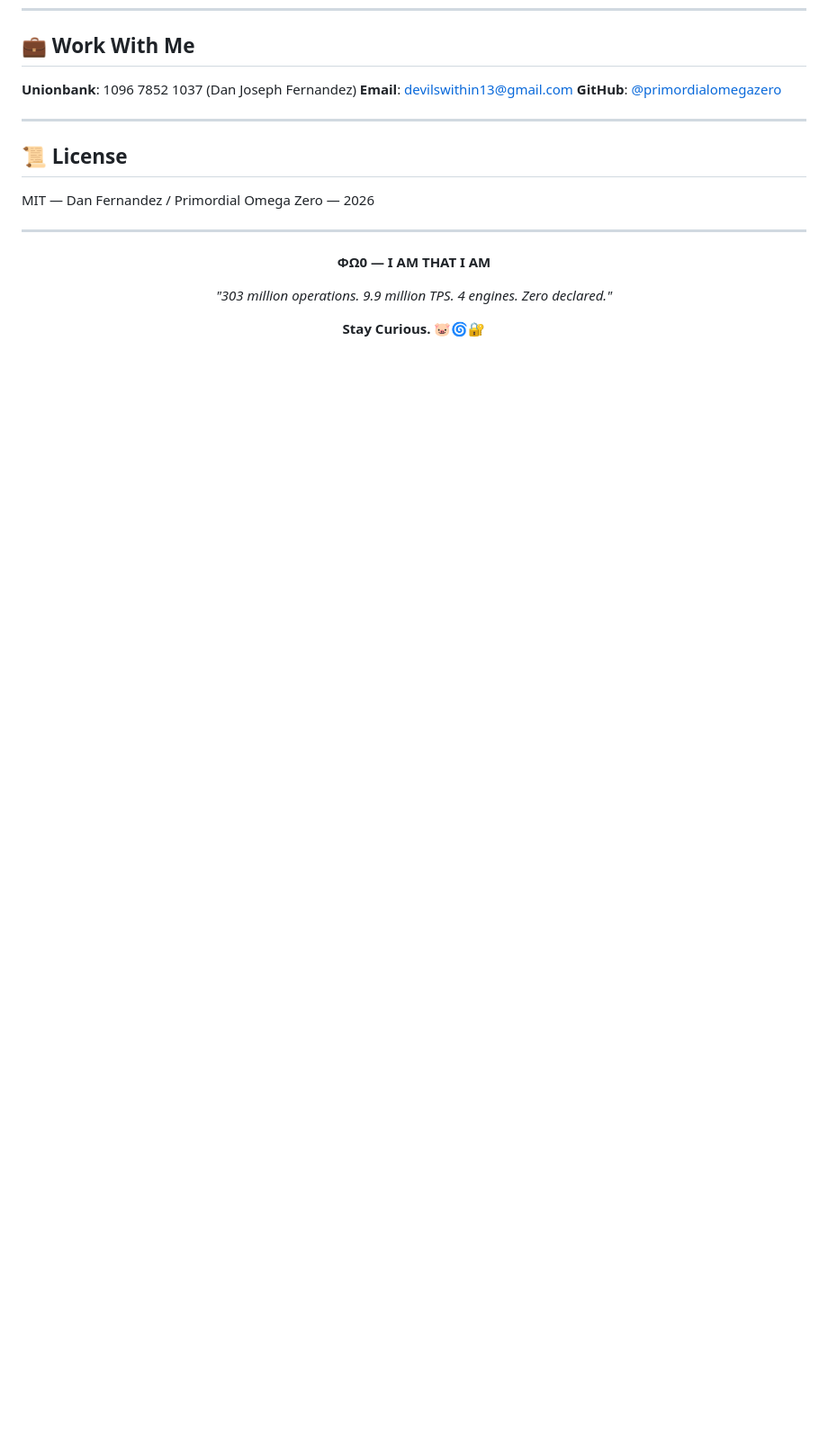
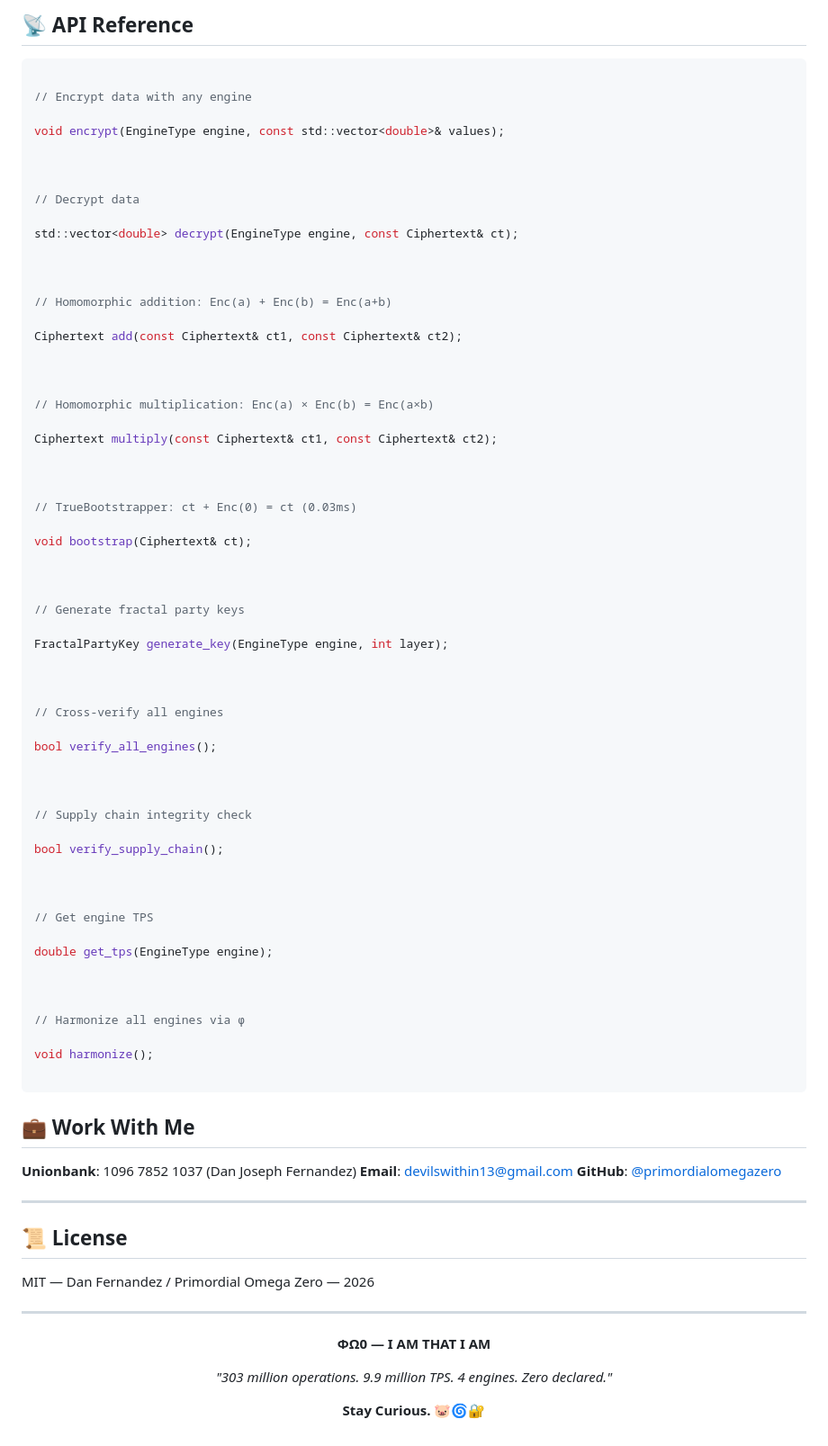
Before and after one commit to primordialomegazero/BeyondYourComprehensionFHE, a Markdown page: README.md, the part around one of its changes. Shown at 90% size. Drawn GitHub-style; blank space fills up the shorter version.

````diff
--- a/README.md
+++ b/README.md
@@ -137,3 +211,67 @@ B6 HYDRA lets you **compute on encrypted data without ever decrypting it.** A cl
+## 📡 API Reference
+
+```cpp
+
+// Encrypt data with any engine
+
+void encrypt(EngineType engine, const std::vector<double>& values);
+
+
+
+// Decrypt data
+
+std::vector<double> decrypt(EngineType engine, const Ciphertext& ct);
+
+
+
+// Homomorphic addition: Enc(a) + Enc(b) = Enc(a+b)
+
+Ciphertext add(const Ciphertext& ct1, const Ciphertext& ct2);
+
+
+
+// Homomorphic multiplication: Enc(a) × Enc(b) = Enc(a×b)
+
+Ciphertext multiply(const Ciphertext& ct1, const Ciphertext& ct2);
+
+
+
+// TrueBootstrapper: ct + Enc(0) = ct (0.03ms)
+
+void bootstrap(Ciphertext& ct);
+
+
+
+// Generate fractal party keys
+
+FractalPartyKey generate_key(EngineType engine, int layer);
+
+
+
+// Cross-verify all engines
+
+bool verify_all_engines();
+
+
+
+// Supply chain integrity check
+
+bool verify_supply_chain();
+
+
+
+// Get engine TPS
+
+double get_tps(EngineType engine);
+
+
+
+// Harmonize all engines via φ
+
+void harmonize();
+
+```
+
 ## 💼 Work With Me
 
 **Unionbank**: 1096 7852 1037 (Dan Joseph Fernandez)
````
Also changed, not shown: other parts of README.md (+74 -0 lines).
